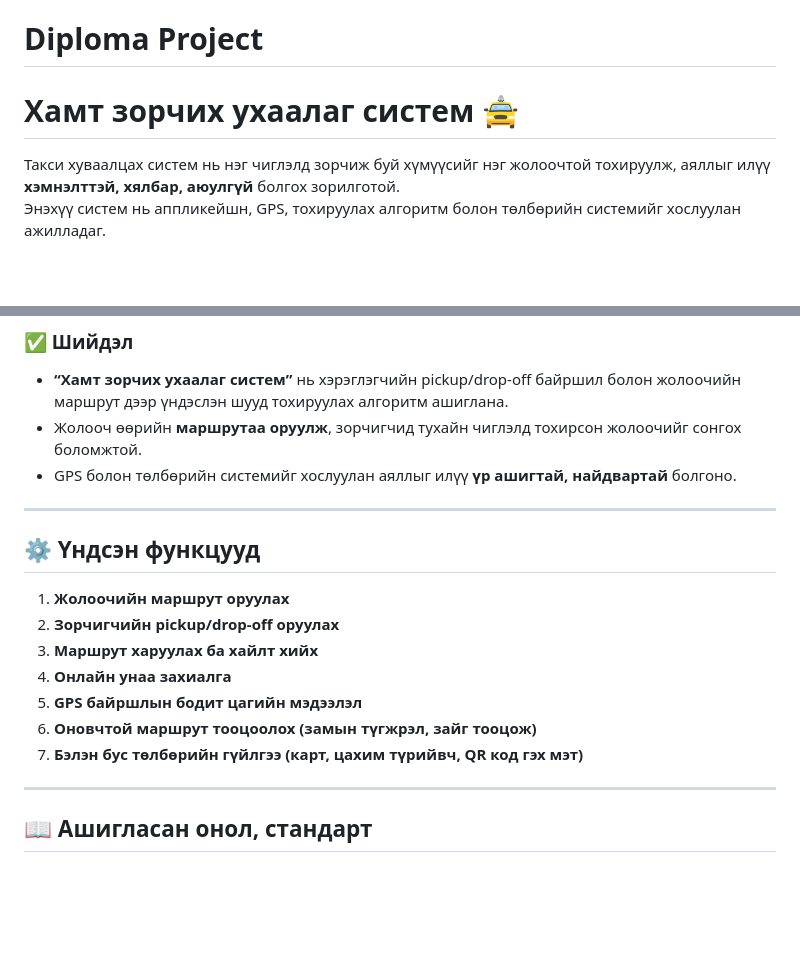
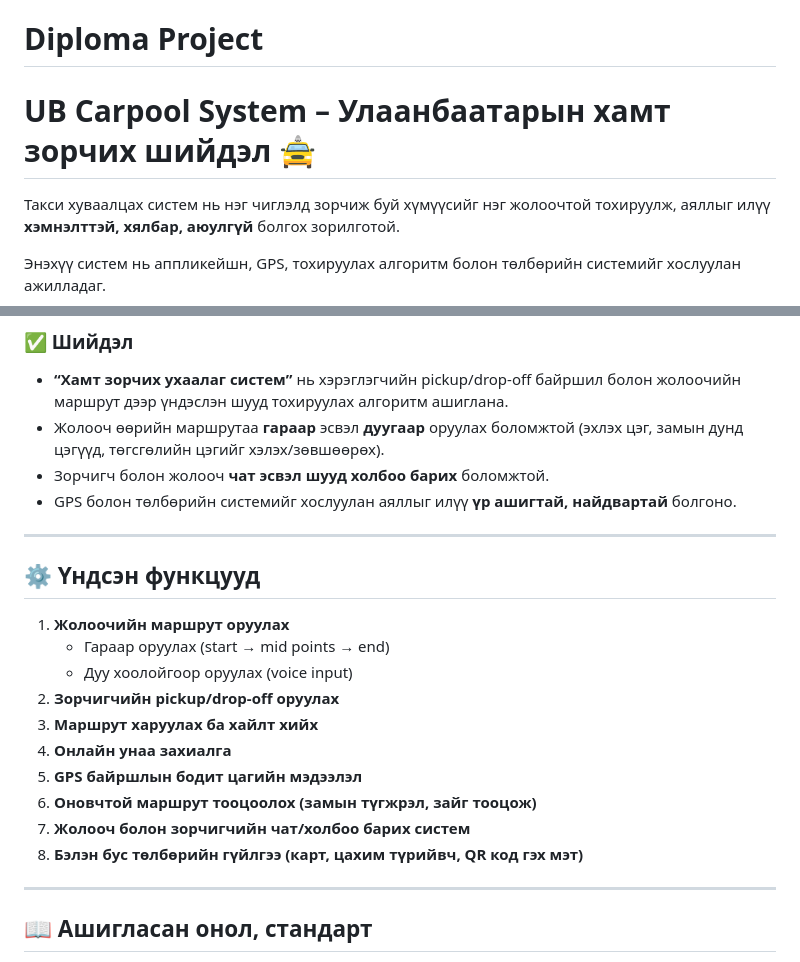
Before and after one commit to mika2537/diploma, a Markdown page: README.md, 2 parts joined by grey strips. Rendered like a GitHub page; blank space fills up the shorter version.

```diff
--- a/README.md
+++ b/README.md
@@ -1,7 +1,8 @@
 # Diploma Project
-# Хамт зорчих ухаалаг систем 🚖
+# UB Carpool System – Улаанбаатарын хамт зорчих шийдэл 🚖
 
 Такси хуваалцах систем нь нэг чиглэлд зорчиж буй хүмүүсийг нэг жолоочтой тохируулж, аяллыг илүү **хэмнэлттэй, хялбар, аюулгүй** болгох зорилготой.
+
 Энэхүү систем нь аппликейшн, GPS, тохируулах алгоритм болон төлбөрийн системийг хослуулан ажилладаг.
 
 Технологи ашиглан зорчигчдын хүсэлтийг хүлээн авч, ойр орчимд байгаа жолоочдыг олох, зорчигчдыг нэг чиглэлд нэгтгэж, тохирсон төлбөрийн системээр аяллыг бүрэн гүйцэтгэнэ.
@@ -24,7 +25,8 @@
 
 ### ✅ Шийдэл
 - **“Хамт зорчих ухаалаг систем”** нь хэрэглэгчийн pickup/drop-off байршил болон жолоочийн маршрут дээр үндэслэн шууд тохируулах алгоритм ашиглана.
-- Жолооч өөрийн **маршрутаа оруулж**, зорчигчид тухайн чиглэлд тохирсон жолоочийг сонгох боломжтой.
+- Жолооч өөрийн маршрутаа **гараар** эсвэл **дуугаар** оруулах боломжтой (эхлэх цэг, замын дунд цэгүүд, төгсгөлийн цэгийг хэлэх/зөвшөөрөх).
+- Зорчигч болон жолооч **чат эсвэл шууд холбоо барих** боломжтой.
 - GPS болон төлбөрийн системийг хослуулан аяллыг илүү **үр ашигтай, найдвартай** болгоно.
 
 ---
@@ -32,12 +34,15 @@
 ## ⚙️ Үндсэн функцууд
 
 1. **Жолоочийн маршрут оруулах**
+   - Гараар оруулах (start → mid points → end)
+   - Дуу хоолойгоор оруулах (voice input)
 2. **Зорчигчийн pickup/drop-off оруулах**
 3. **Маршрут харуулах ба хайлт хийх**
 4. **Онлайн унаа захиалга**
 5. **GPS байршлын бодит цагийн мэдээлэл**
 6. **Оновчтой маршрут тооцоолох (замын түгжрэл, зайг тооцож)**
-7. **Бэлэн бус төлбөрийн гүйлгээ (карт, цахим түрийвч, QR код гэх мэт)**
+7. **Жолооч болон зорчигчийн чат/холбоо барих систем**
+8. **Бэлэн бус төлбөрийн гүйлгээ (карт, цахим түрийвч, QR код гэх мэт)**
 
 ---
 
```
Also changed, not shown: other parts of README.md (+0 -2 lines).
